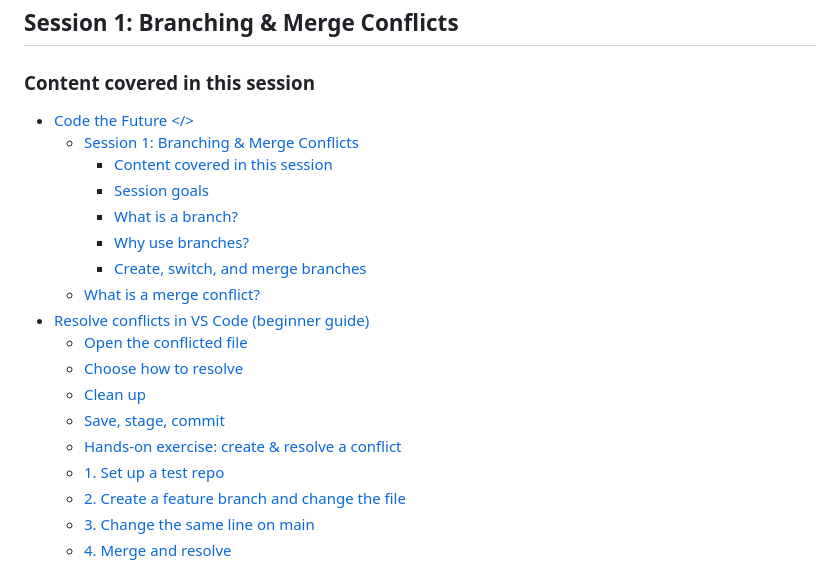
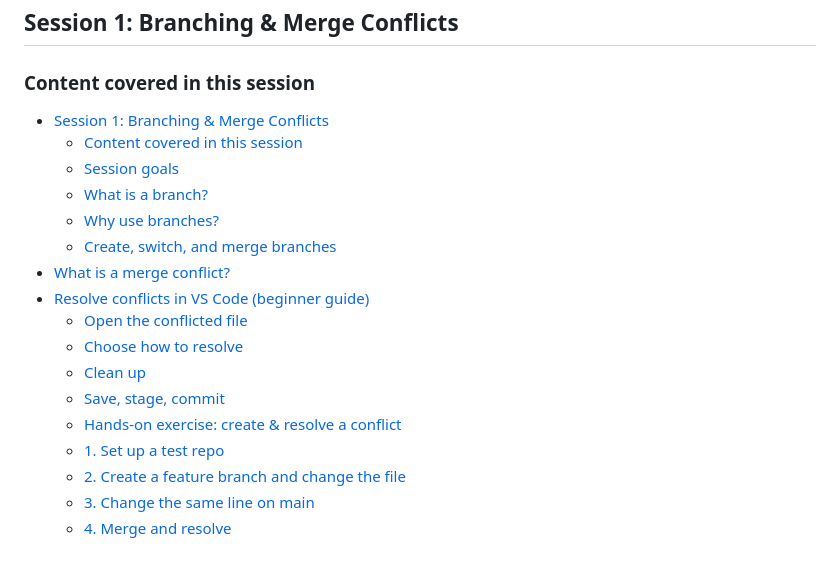
Before and after one commit to sarah-cic-uk/Code-the-Future, a Markdown page: session-1/git_branches_and_conflicts.md, the part around one of its changes. Rendered like a GitHub page.

Commit message:
Update git_branches_and_conflicts.md
to remove special characters

```diff
--- a/session-1/git_branches_and_conflicts.md
+++ b/session-1/git_branches_and_conflicts.md
@@ -4,8 +4,7 @@
 
 ### Content covered in this session
 
-- [Code the Future \</\>](#code-the-future-)
-  - [Session 1: Branching \& Merge Conflicts](#session-1-branching--merge-conflicts)
+  - [Session 1: Branching & Merge Conflicts](#session-1-branching--merge-conflicts)
     - [Content covered in this session](#content-covered-in-this-session)
     - [Session goals](#session-goals)
     - [What is a branch?](#what-is-a-branch)
@@ -17,7 +16,7 @@
     - [Choose how to resolve](#choose-how-to-resolve)
     - [Clean up](#clean-up)
     - [Save, stage, commit](#save-stage-commit)
-    - [Hands-on exercise: create \& resolve a conflict](#hands-on-exercise-create--resolve-a-conflict)
+    - [Hands-on exercise: create & resolve a conflict](#hands-on-exercise-create--resolve-a-conflict)
     - [1. Set up a test repo](#1-set-up-a-test-repo)
     - [2. Create a feature branch and change the file](#2-create-a-feature-branch-and-change-the-file)
     - [3. Change the same line on main](#3-change-the-same-line-on-main)
```
Also changed, not shown: other parts of session-1/git_branches_and_conflicts.md (+14 -14 lines).
